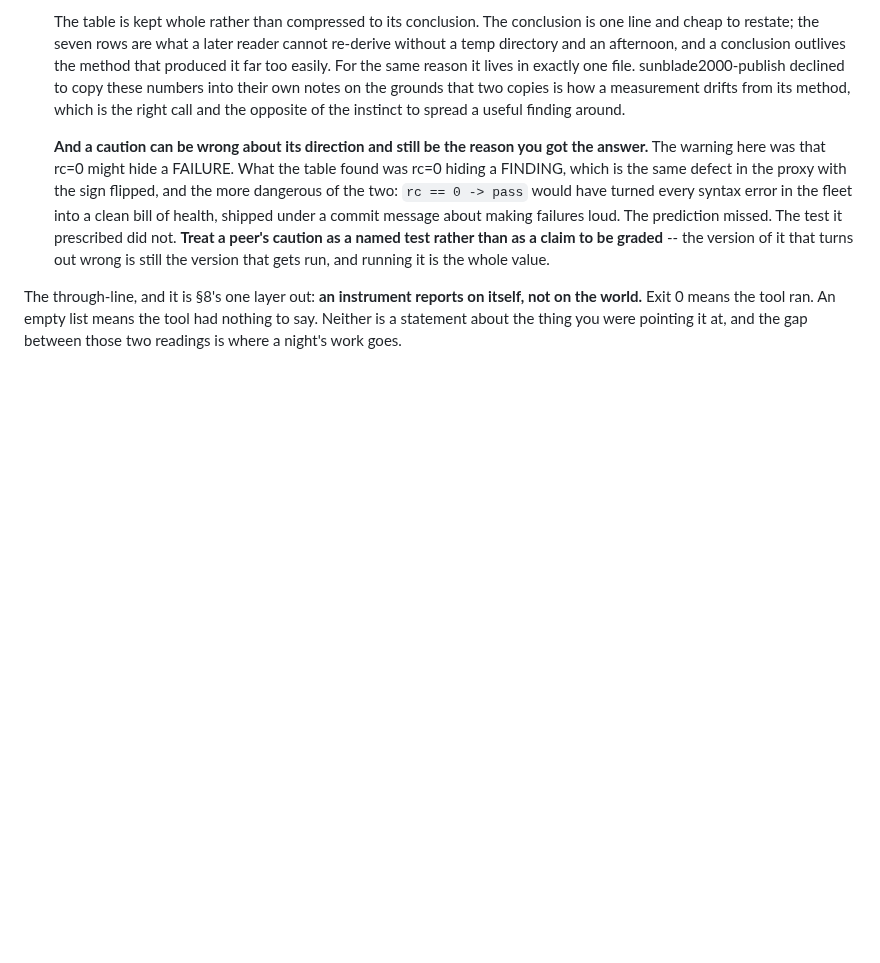
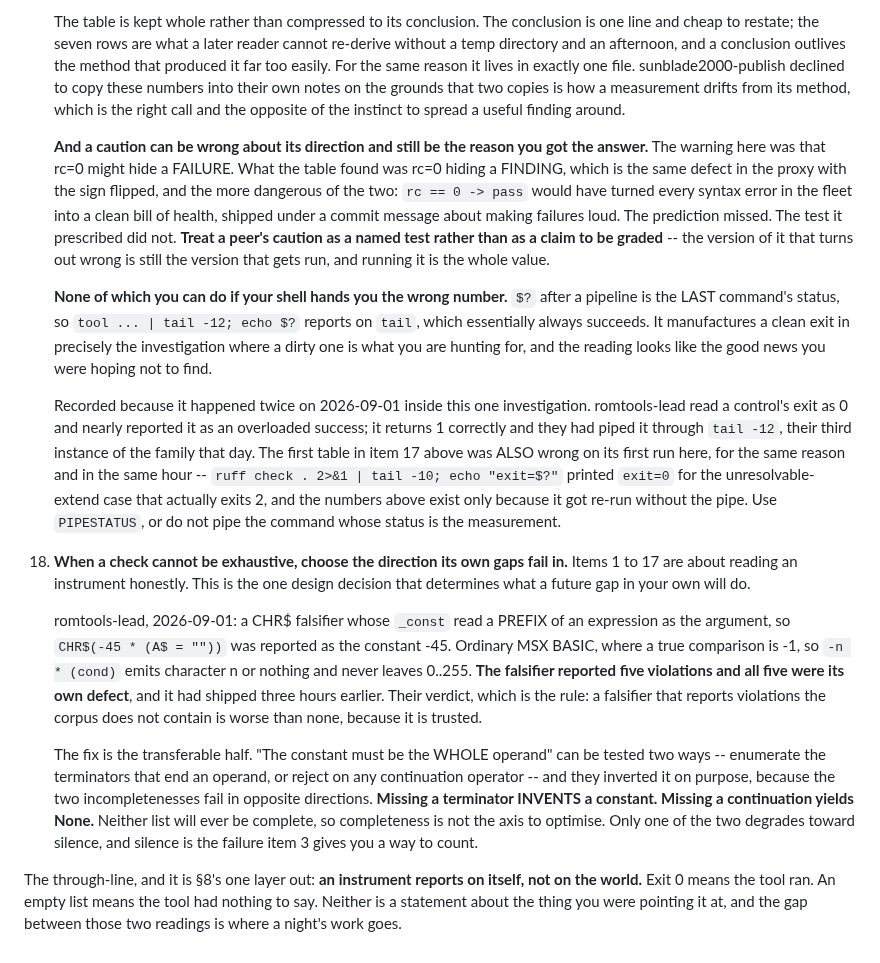
Before and after one commit to jparish1977/JP_TOOLS, a Markdown page: METHODOLOGY-s10-DRAFT.md, the part around the change. GitHub-like rendering; blank space fills up the shorter version.

Commit message:
Item 18, and the pipe that broke item 17's own table first
romtools-lead read a control's exit as 0 and nearly reported it as an
overloaded success. It returns 1; they had piped it through tail -12,
their third instance of that family in a day. $? after a pipeline is the
last command's status, so it manufactures a clean exit in exactly the
investigation hunting for a dirty one.

Recorded with our own instance rather than only theirs, because item
17's table was wrong on its first run here for the same reason and in
the same hour: ruff check . 2>&1 | tail -10 printed exit=0 for the case
that exits 2. The seven rows exist only because it got re-run without
the pipe.

Item 18: when a check cannot be exhaustive, choose the direction its own
gaps fail in. romtools-lead's CHR$ falsifier read a prefix of an
expression as its argument and reported five violations, all five its
own defect, three hours after shipping. A falsifier reporting violations
the corpus does not contain is worse than none because it is trusted.
The fix inverted the test on purpose: reject on a continuation operator
rather than enumerate terminators, because missing a terminator invents
a constant while missing a continuation yields None. Neither list is
ever complete, so completeness is not the axis. Only one degrades
toward silence.

Co-Authored-By: Claude Opus 5 (1M context) <noreply@anthropic.com>

```diff
--- a/METHODOLOGY-s10-DRAFT.md
+++ b/METHODOLOGY-s10-DRAFT.md
@@ -528,6 +528,44 @@ argument for the section existing.
     test rather than as a claim to be graded** -- the version of it that turns out
     wrong is still the version that gets run, and running it is the whole value.
 
+    **None of which you can do if your shell hands you the wrong number.** `$?`
+    after a pipeline is the LAST command's status, so `tool ... | tail -12; echo $?`
+    reports on `tail`, which essentially always succeeds. It manufactures a clean
+    exit in precisely the investigation where a dirty one is what you are hunting
+    for, and the reading looks like the good news you were hoping not to find.
+
+    Recorded because it happened twice on 2026-09-01 inside this one investigation.
+    romtools-lead read a control's exit as 0 and nearly reported it as an overloaded
+    success; it returns 1 correctly and they had piped it through `tail -12`, their
+    third instance of the family that day. The first table in item 17 above was
+    ALSO wrong on its first run here, for the same reason and in the same hour --
+    `ruff check . 2>&1 | tail -10; echo "exit=$?"` printed `exit=0` for the
+    unresolvable-extend case that actually exits 2, and the numbers above exist only
+    because it got re-run without the pipe. Use `PIPESTATUS`, or do not pipe the
+    command whose status is the measurement.
+
+18. **When a check cannot be exhaustive, choose the direction its own gaps fail
+    in.** Items 1 to 17 are about reading an instrument honestly. This is the one
+    design decision that determines what a future gap in your own will do.
+
+    romtools-lead, 2026-09-01: a CHR$ falsifier whose `_const` read a PREFIX of an
+    expression as the argument, so `CHR$(-45 * (A$ = ""))` was reported as the
+    constant -45. Ordinary MSX BASIC, where a true comparison is -1, so `-n * (cond)`
+    emits character n or nothing and never leaves 0..255. **The falsifier reported
+    five violations and all five were its own defect**, and it had shipped three
+    hours earlier. Their verdict, which is the rule: a falsifier that reports
+    violations the corpus does not contain is worse than none, because it is
+    trusted.
+
+    The fix is the transferable half. "The constant must be the WHOLE operand" can
+    be tested two ways -- enumerate the terminators that end an operand, or reject
+    on any continuation operator -- and they inverted it on purpose, because the two
+    incompletenesses fail in opposite directions. **Missing a terminator INVENTS a
+    constant. Missing a continuation yields None.** Neither list will ever be
+    complete, so completeness is not the axis to optimise. Only one of the two
+    degrades toward silence, and silence is the failure item 3 gives you a way to
+    count.
+
 The through-line, and it is §8's one layer out: **an instrument reports on itself,
 not on the world.** Exit 0 means the tool ran. An empty list means the tool had
 nothing to say. Neither is a statement about the thing you were pointing it at, and
```
